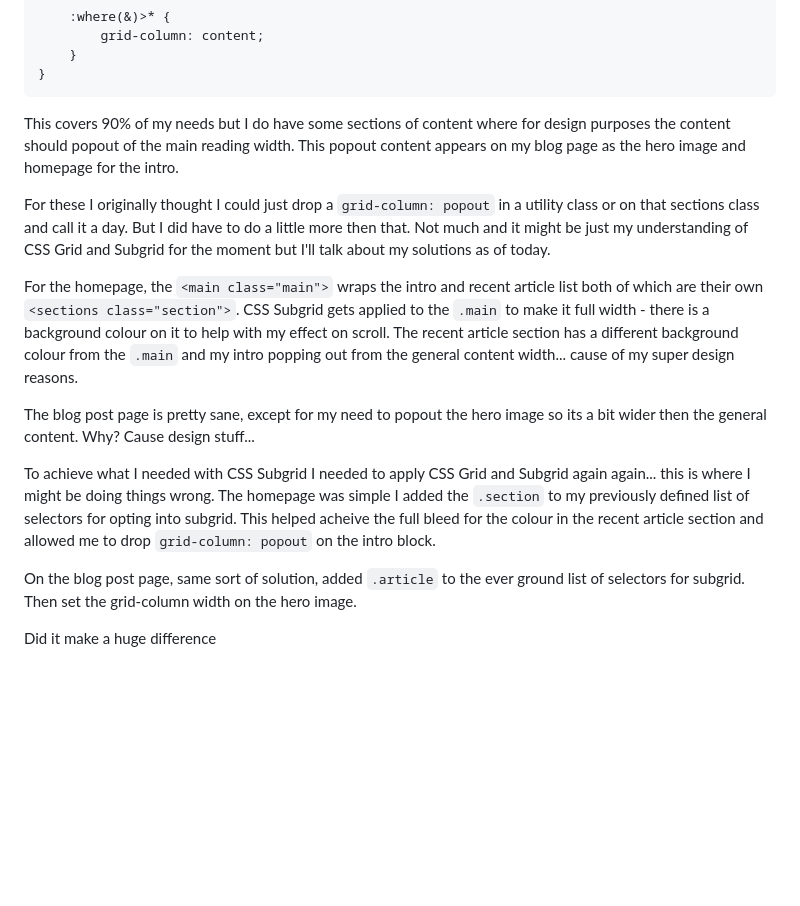
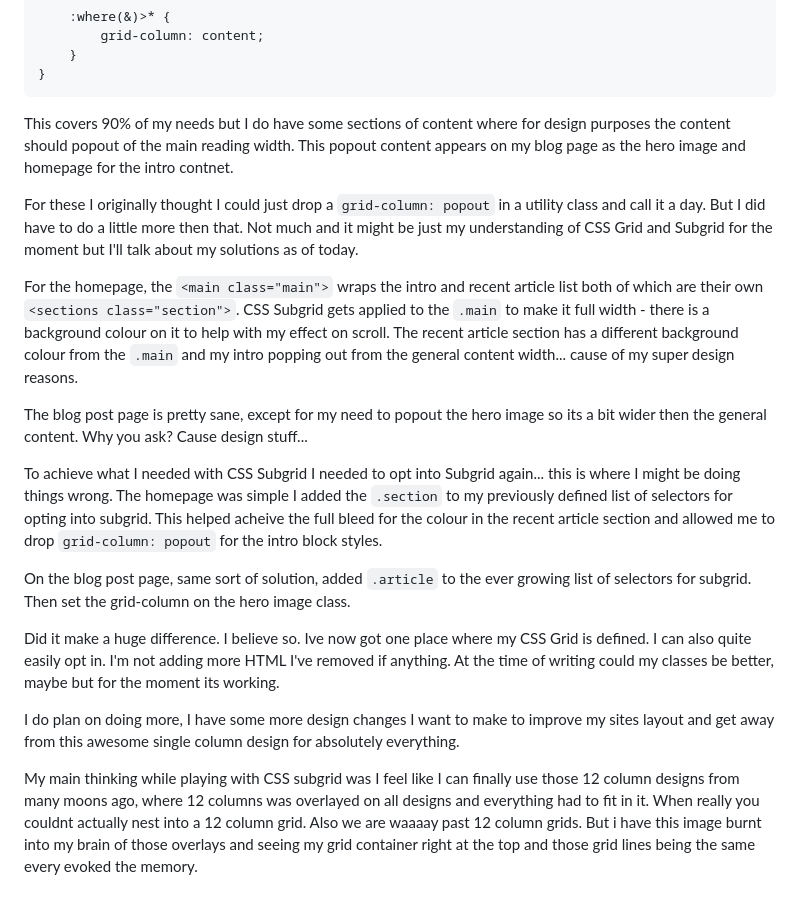
Before and after one commit to seanelliott86/personal-site, a Markdown page: src/blog/2026-05-06-subgrid.md, the part around the change. Rendered like a GitHub page; blank space fills up the shorter version.

Commit message:
Update Blog “2026-05-06-subgrid”

````diff
--- a/src/blog/2026-05-06-subgrid.md
+++ b/src/blog/2026-05-06-subgrid.md
@@ -37,17 +37,21 @@ I started with a bunch of selectors where I need to opt in to CSS Subgrid, they
 }
 ```
 
-This covers 90% of my needs but I do have some sections of content where for design purposes the content should popout of the main reading width. This popout content appears on my blog page as the hero image and homepage for the intro.
+This covers 90% of my needs but I do have some sections of content where for design purposes the content should popout of the main reading width. This popout content appears on my blog page as the hero image and homepage for the intro contnet.
 
-For these I originally thought I could just drop a `grid-column: popout` in a utility class or on that sections class and call it a day. But I did have to do a little more then that. Not much and it might be just my understanding of CSS Grid and Subgrid for the moment but I'll talk about my solutions as of today.
+For these I originally thought I could just drop a `grid-column: popout` in a utility class and call it a day. But I did have to do a little more then that. Not much and it might be just my understanding of CSS Grid and Subgrid for the moment but I'll talk about my solutions as of today.
 
 For the homepage, the `<main class="main">` wraps the intro and recent article list both of which are their own `<sections class="section">`.
 CSS Subgrid gets applied to the `.main` to make it full width - there is a background colour on it to help with my effect on scroll. The recent article section has a different background colour from the `.main` and my intro popping out from the general content width... cause of my super design reasons.
 
-The blog post page is pretty sane, except for my need to popout the hero image so its a bit wider then the general content. Why? Cause design stuff...
+The blog post page is pretty sane, except for my need to popout the hero image so its a bit wider then the general content. Why you ask? Cause design stuff...
 
-To achieve what I needed with CSS Subgrid I needed to apply CSS Grid and Subgrid again again... this is where I might be doing things wrong. The homepage was simple I added the `.section` to my previously defined list of selectors for opting into subgrid. This helped acheive the full bleed for the colour in the recent article section and allowed me to drop `grid-column: popout` on the intro block.
+To achieve what I needed with CSS Subgrid I needed to opt into Subgrid again... this is where I might be doing things wrong. The homepage was simple I added the `.section` to my previously defined list of selectors for opting into subgrid. This helped acheive the full bleed for the colour in the recent article section and allowed me to drop `grid-column: popout` for the intro block styles.
 
-On the blog post page, same sort of solution, added `.article` to the ever ground list of selectors for subgrid. Then set the grid-column width on the hero image.
+On the blog post page, same sort of solution, added `.article` to the ever growing list of selectors for subgrid. Then set the grid-column on the hero image class.
 
-Did it make a huge difference
+Did it make a huge difference. I believe so. Ive now got one place where my CSS Grid is defined. I can also quite easily opt in. I'm not adding more HTML I've removed if anything. At the time of writing could my classes be better, maybe but for the moment its working.
+
+I do plan on doing more, I have some more design changes I want to make to improve my sites layout and get away from this awesome single column design for absolutely everything.
+
+My main thinking while playing with CSS subgrid was I feel like I can finally use those 12 column designs from many moons ago, where 12 columns was overlayed on all designs and everything had to fit in it. When really you couldnt actually nest into a 12 column grid. Also we are waaaay past 12 column grids. But i have this image burnt into my brain of those overlays and seeing my grid container right at the top and those grid lines being the same every evoked the memory.
````
